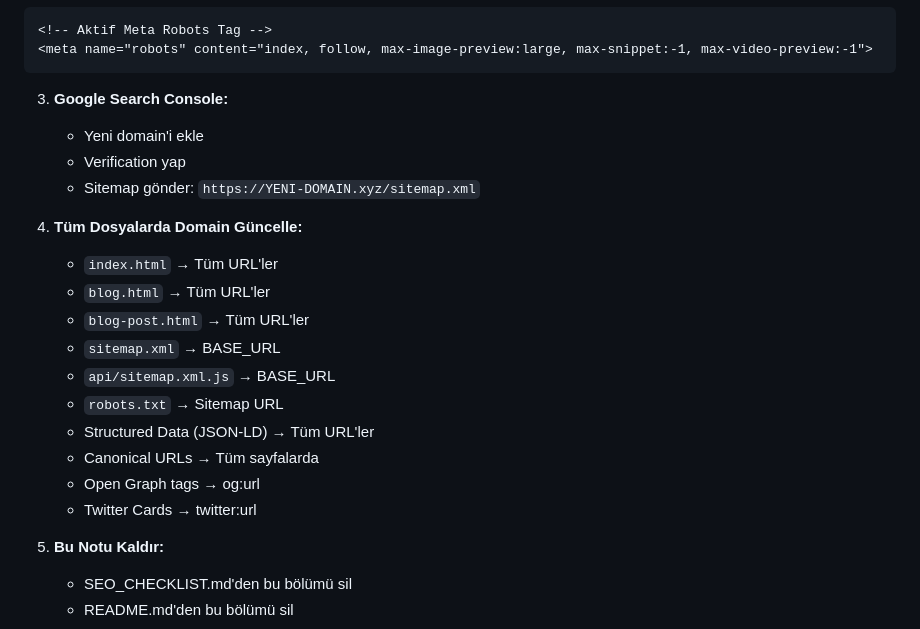
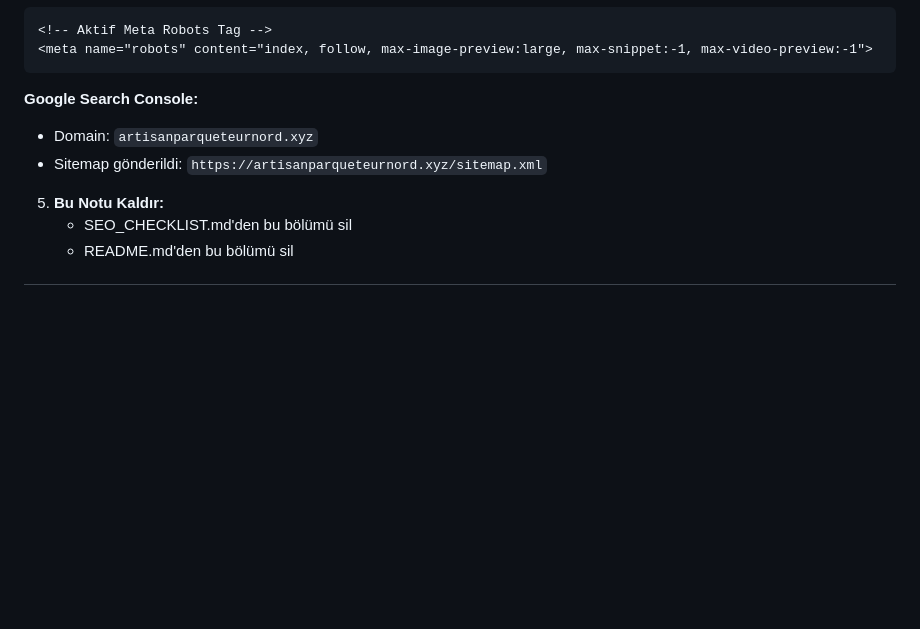
Before and after one commit to incesuali/artisan, a Markdown page: SEO_CHECKLIST.md, the part around the change. GitHub-like rendering; blank space fills up the shorter version.

Commit message:
Clean up SEO_CHECKLIST.md: remove old domain change warnings

````diff
--- a/SEO_CHECKLIST.md
+++ b/SEO_CHECKLIST.md
@@ -20,22 +20,9 @@
    <meta name="robots" content="index, follow, max-image-preview:large, max-snippet:-1, max-video-preview:-1">
    ```
 
-3. **Google Search Console:**
-   - Yeni domain'i ekle
-   - Verification yap
-   - Sitemap gönder: `https://YENI-DOMAIN.xyz/sitemap.xml`
-
-4. **Tüm Dosyalarda Domain Güncelle:**
-   - `index.html` → Tüm URL'ler
-   - `blog.html` → Tüm URL'ler
-   - `blog-post.html` → Tüm URL'ler
-   - `sitemap.xml` → BASE_URL
-   - `api/sitemap.xml.js` → BASE_URL
-   - `robots.txt` → Sitemap URL
-   - Structured Data (JSON-LD) → Tüm URL'ler
-   - Canonical URLs → Tüm sayfalarda
-   - Open Graph tags → og:url
-   - Twitter Cards → twitter:url
+**Google Search Console:**
+   - Domain: `artisanparqueteurnord.xyz`
+   - Sitemap gönderildi: `https://artisanparqueteurnord.xyz/sitemap.xml`
 
 5. **Bu Notu Kaldır:**
    - SEO_CHECKLIST.md'den bu bölümü sil
````
